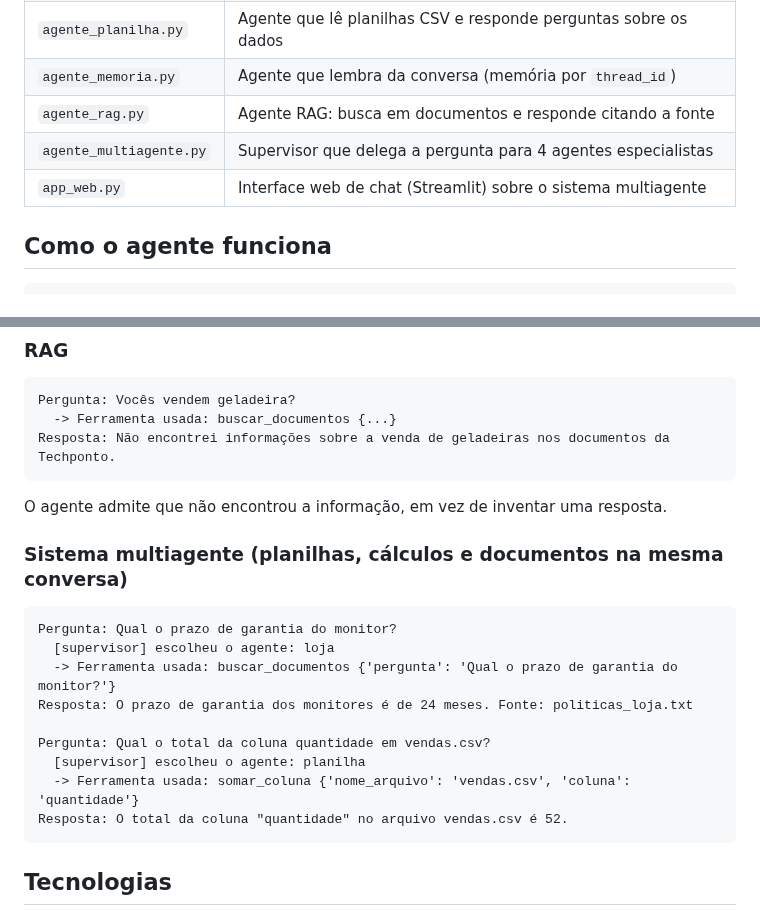
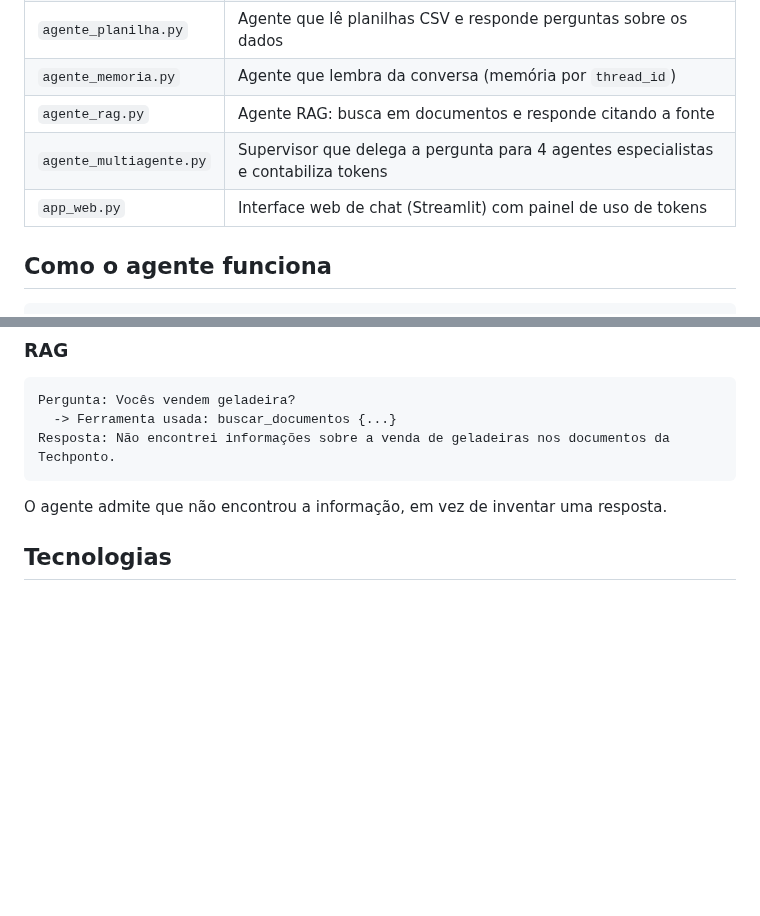
Before and after one commit to kallymeire/agentflow, a Markdown page: README.md, 2 parts joined by grey strips. Rendered like a GitHub page; blank space fills up the shorter version.

````diff
--- a/README.md
+++ b/README.md
@@ -15,8 +15,8 @@ O projeto evolui por etapas: de um grafo simples até um sistema multiagente que
 | `agente_planilha.py` | Agente que lê planilhas CSV e responde perguntas sobre os dados |
 | `agente_memoria.py` | Agente que lembra da conversa (memória por `thread_id`) |
 | `agente_rag.py` | Agente RAG: busca em documentos e responde citando a fonte |
-| `agente_multiagente.py` | Supervisor que delega a pergunta para 4 agentes especialistas |
-| `app_web.py` | Interface web de chat (Streamlit) sobre o sistema multiagente |
+| `agente_multiagente.py` | Supervisor que delega a pergunta para 4 agentes especialistas e contabiliza tokens |
+| `app_web.py` | Interface web de chat (Streamlit) com painel de uso de tokens |
 
 ## Como o agente funciona
 
@@ -80,20 +99,6 @@ Resposta: Não encontrei informações sobre a venda de geladeiras nos documento
 ```
 
 O agente admite que não encontrou a informação, em vez de inventar uma resposta.
-
-### Sistema multiagente (planilhas, cálculos e documentos na mesma conversa)
-
-```
-Pergunta: Qual o prazo de garantia do monitor?
-  [supervisor] escolheu o agente: loja
-  -> Ferramenta usada: buscar_documentos {'pergunta': 'Qual o prazo de garantia do monitor?'}
-Resposta: O prazo de garantia dos monitores é de 24 meses. Fonte: politicas_loja.txt
-
-Pergunta: Qual o total da coluna quantidade em vendas.csv?
-  [supervisor] escolheu o agente: planilha
-  -> Ferramenta usada: somar_coluna {'nome_arquivo': 'vendas.csv', 'coluna': 'quantidade'}
-Resposta: O total da coluna "quantidade" no arquivo vendas.csv é 52.
-```
 
 ## Tecnologias
 
````
Also changed, not shown: other parts of README.md (+24 -3 lines), docs/demo.png, 2 other files.
